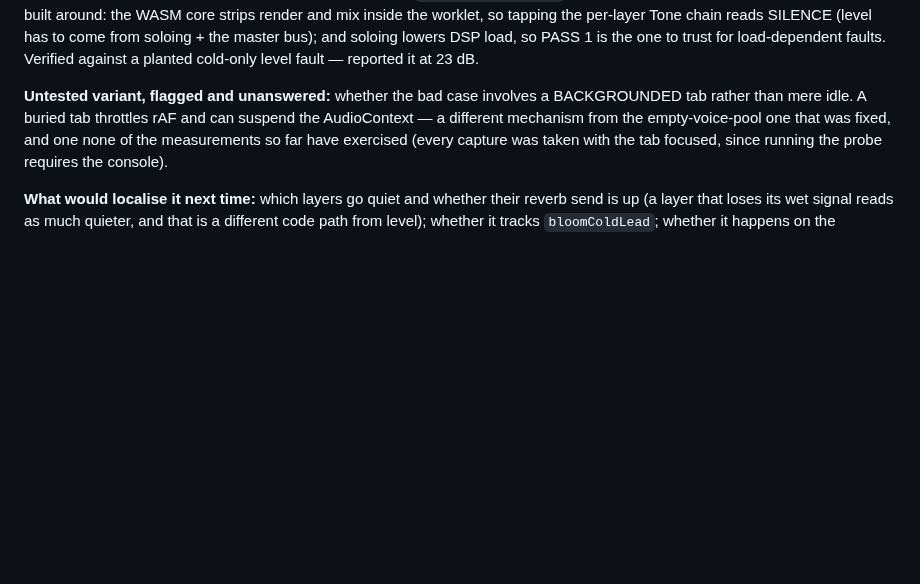
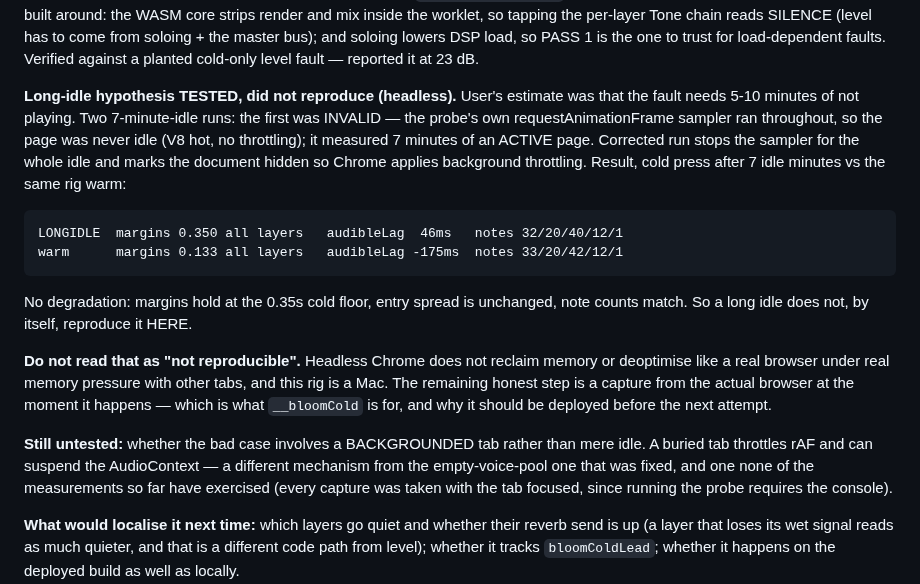
Before and after one commit to mikebluz/gdrive-player-ai, a Markdown page: docs/bloom-layer-model.md, the part around the change. GitHub-like rendering; blank space fills up the shorter version.

Commit message:
docs: long-idle hypothesis tested, did not reproduce headless
User's estimate was that the cold-start fault needs 5-10 minutes idle. Tested
with two 7-minute-idle runs.

The first run was INVALID and is recorded as such: the probe's own rAF sampler
ran for the entire idle, so the page was never idle — V8 stayed hot and the tab
was never throttled. It measured 7 minutes of an ACTIVE page. Same shape of
error as the empty-table one earlier in this session: the instrumentation
changed the thing being measured.

Corrected run stops the sampler for the whole idle and marks the document
hidden so Chrome applies background throttling (which also exercises the
backgrounded-tab variant). Cold press after 7 idle minutes shows no degradation
against warm — margins hold at the 0.35s floor on every layer, entry spread
unchanged, note counts matching.

Recorded with the caveat that this does NOT mean "not reproducible": headless
Chrome does not reclaim memory or deoptimise like a real browser under real
pressure. The honest next step is a capture from the actual browser at the
moment it happens, which is what __bloomCold is for.

Co-Authored-By: Claude Opus 5 <noreply@anthropic.com>
Claude-Session: https://claude.ai/code/session_01By56Lk2zo7oytyV7TbCWMw

```diff
--- a/docs/bloom-layer-model.md
+++ b/docs/bloom-layer-model.md
@@ -772,8 +772,28 @@ to come from soloing + the master bus); and soloing lowers DSP load, so PASS 1 i
 the one to trust for load-dependent faults. Verified against a planted cold-only
 level fault — reported it at 23 dB.
 
-**Untested variant, flagged and unanswered:** whether the bad case involves a
-BACKGROUNDED tab rather than mere idle. A buried tab throttles rAF and can suspend
+**Long-idle hypothesis TESTED, did not reproduce (headless).** User's estimate was
+that the fault needs 5-10 minutes of not playing. Two 7-minute-idle runs: the first
+was INVALID — the probe's own requestAnimationFrame sampler ran throughout, so the
+page was never idle (V8 hot, no throttling); it measured 7 minutes of an ACTIVE
+page. Corrected run stops the sampler for the whole idle and marks the document
+hidden so Chrome applies background throttling. Result, cold press after 7 idle
+minutes vs the same rig warm:
+
+    LONGIDLE  margins 0.350 all layers   audibleLag  46ms   notes 32/20/40/12/1
+    warm      margins 0.133 all layers   audibleLag -175ms  notes 33/20/42/12/1
+
+No degradation: margins hold at the 0.35s cold floor, entry spread is unchanged,
+note counts match. So a long idle does not, by itself, reproduce it HERE.
+
+**Do not read that as "not reproducible".** Headless Chrome does not reclaim memory
+or deoptimise like a real browser under real memory pressure with other tabs, and
+this rig is a Mac. The remaining honest step is a capture from the actual browser
+at the moment it happens — which is what `__bloomCold` is for, and why it should be
+deployed before the next attempt.
+
+**Still untested:** whether the bad case involves a BACKGROUNDED tab rather than mere
+idle. A buried tab throttles rAF and can suspend
 the AudioContext — a different mechanism from the empty-voice-pool one that was
 fixed, and one none of the measurements so far have exercised (every capture was
 taken with the tab focused, since running the probe requires the console).
```
